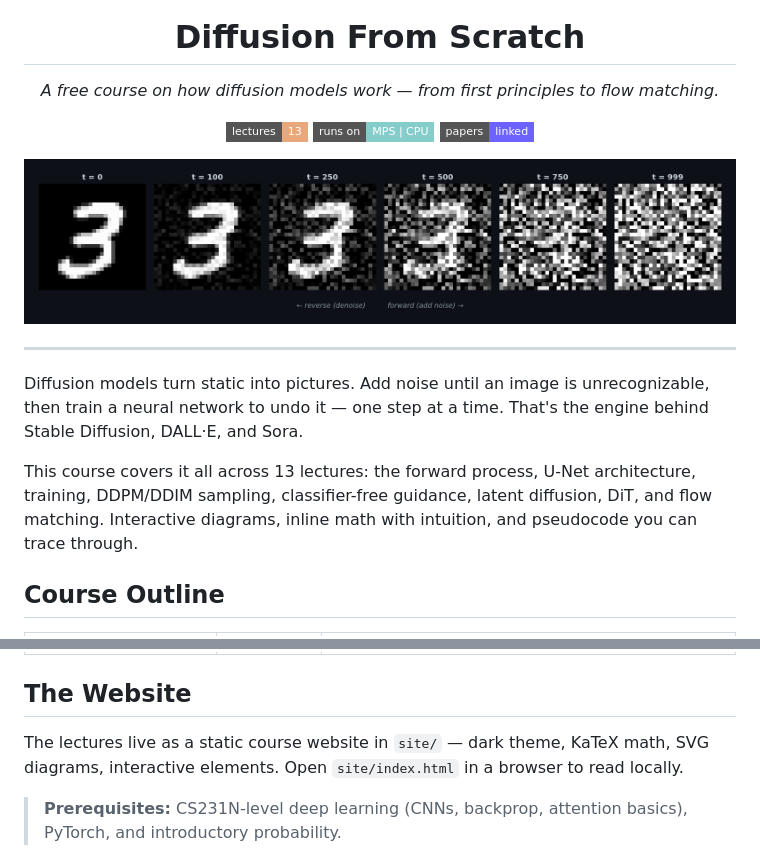
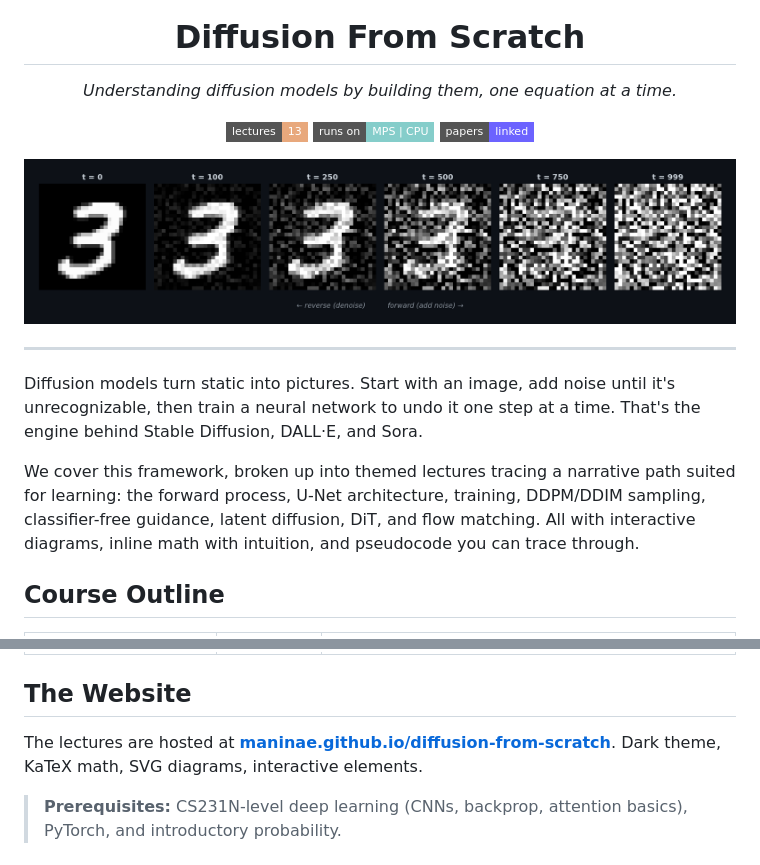
Before and after one commit to Maninae/diffusion-from-scratch, a Markdown page: README.md, 2 parts joined by grey strips. GitHub-like rendering; badges without logos.

Commit message:
docs: rewrite README tagline and add website link

```diff
--- a/README.md
+++ b/README.md
@@ -5,7 +5,7 @@
 <h1 align="center">Diffusion From Scratch</h1>
 
 <p align="center">
-  <em>A free course on how diffusion models work — from first principles to flow matching.</em>
+  <em>Understanding diffusion models by building them, one equation at a time.</em>
 </p>
 
 <p align="center">
@@ -20,9 +20,9 @@
 
 ---
 
-Diffusion models turn static into pictures. Add noise until an image is unrecognizable, then train a neural network to undo it — one step at a time. That's the engine behind Stable Diffusion, DALL·E, and Sora.
+Diffusion models turn static into pictures. Start with an image, add noise until it's unrecognizable, then train a neural network to undo it one step at a time. That's the engine behind Stable Diffusion, DALL·E, and Sora.
 
-This course covers it all across 13 lectures: the forward process, U-Net architecture, training, DDPM/DDIM sampling, classifier-free guidance, latent diffusion, DiT, and flow matching. Interactive diagrams, inline math with intuition, and pseudocode you can trace through.
+We cover this framework, broken up into themed lectures tracing a narrative path suited for learning: the forward process, U-Net architecture, training, DDPM/DDIM sampling, classifier-free guidance, latent diffusion, DiT, and flow matching. All with interactive diagrams, inline math with intuition, and pseudocode you can trace through.
 
 ## Course Outline
 
@@ -38,7 +38,7 @@ This course covers it all across 13 lectures: the forward process, U-Net archite
 
 ## The Website
 
-The lectures live as a static course website in `site/` — dark theme, KaTeX math, SVG diagrams, interactive elements. Open `site/index.html` in a browser to read locally.
+The lectures are hosted at **[maninae.github.io/diffusion-from-scratch](https://maninae.github.io/diffusion-from-scratch/)**. Dark theme, KaTeX math, SVG diagrams, interactive elements.
 
 > **Prerequisites:** CS231N-level deep learning (CNNs, backprop, attention basics), PyTorch, and introductory probability.
 
```
